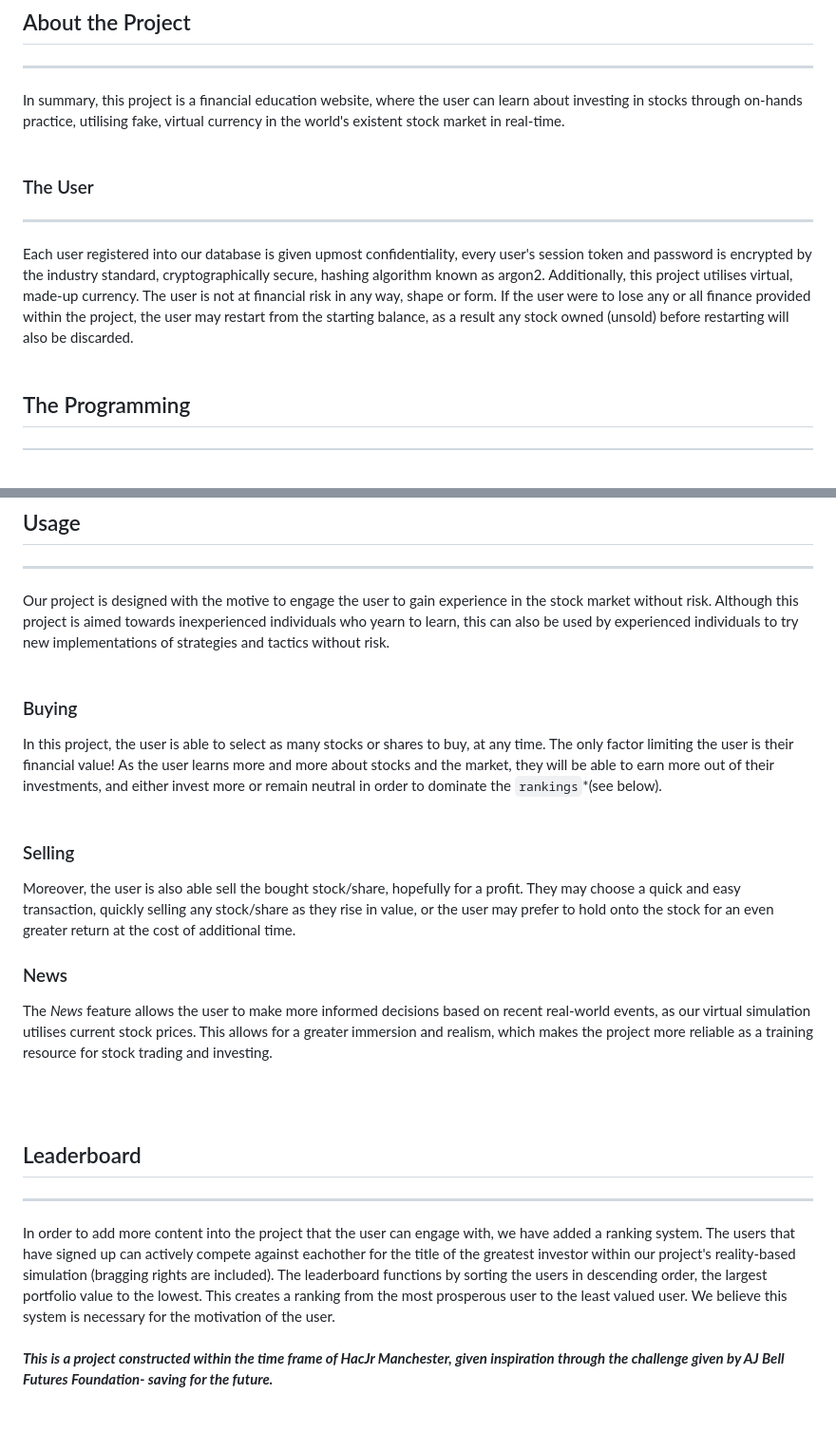
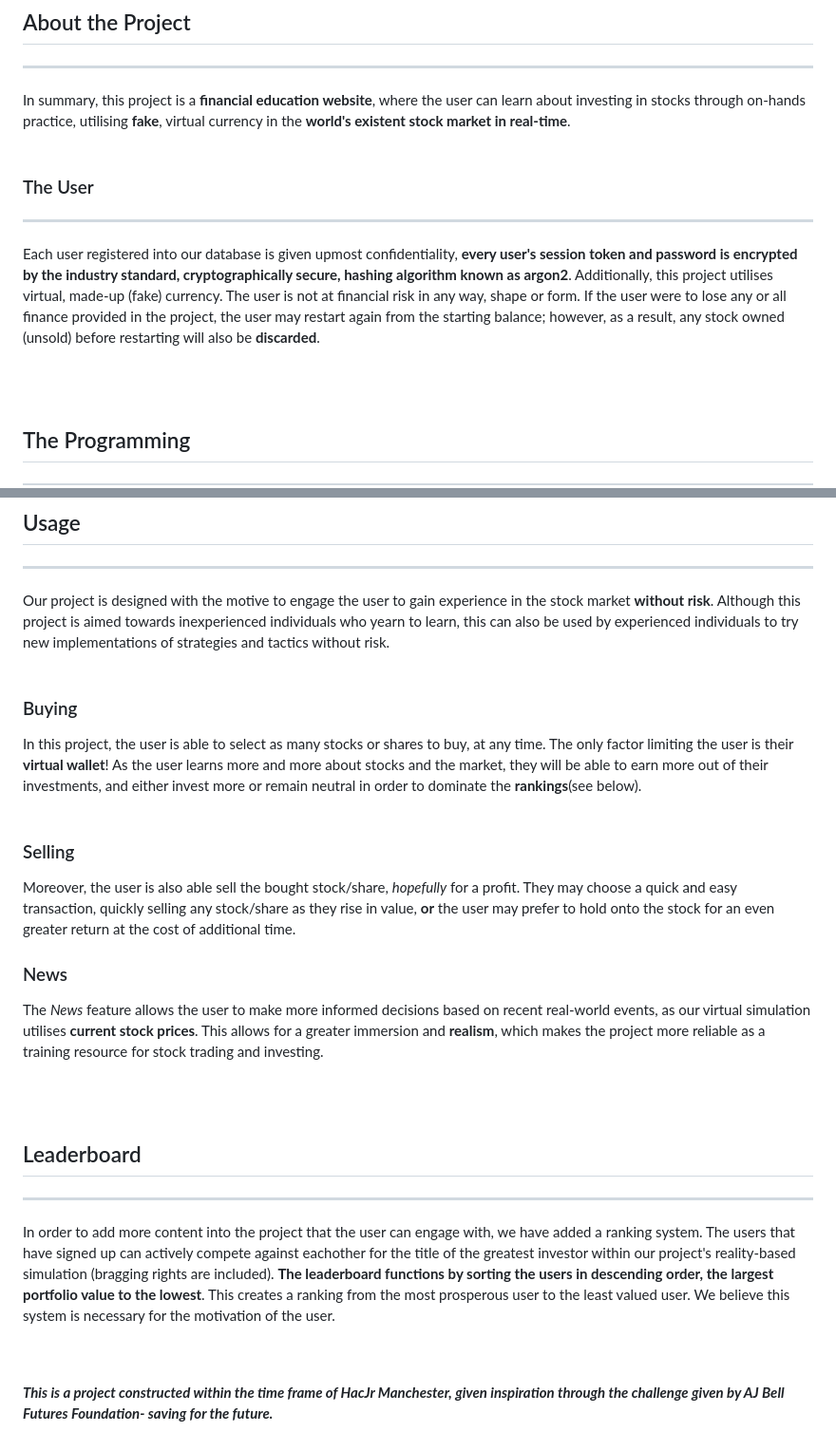
Before and after one commit to FloncDev/manchester-hack-jr-23, a Markdown page: README.md, 2 parts joined by grey strips. Shown at 95% size. Drawn GitHub-style; blank space fills up the shorter version.

Commit message:
upd w bold :thumbsup:

```diff
--- a/README.md
+++ b/README.md
@@ -10,14 +10,16 @@
 
 ## About the Project
 <hr>
-In summary, this project is a financial education website, where the user can learn about investing in stocks through on-hands practice, utilising fake, virtual currency in the world's existent stock market in real-time.
+
+In summary, this project is a **financial education website**, where the user can learn about investing in stocks through on-hands practice, utilising **fake**, virtual currency in the **world's existent stock market in real-time**.
 <br>
 <br>
 
 ### The User
 <hr>
-Each user registered into our database is given upmost confidentiality, every user's session token and password is encrypted by the industry standard, cryptographically secure, hashing algorithm known as argon2.
-Additionally, this project utilises virtual, made-up currency. The user is not at financial risk in any way, shape or form. If the user were to lose any or all finance provided within the project, the user may restart from the starting balance, as a result any stock owned (unsold) before restarting will also be discarded.
+
+Each user registered into our database is given upmost confidentiality, **every user's session token and password is encrypted by the industry standard, cryptographically secure, hashing algorithm known as argon2**.
+Additionally, this project utilises virtual, made-up (fake) currency. The user is not at financial risk in any way, shape or form. If the user were to lose any or all finance provided in the project, the user may restart again from the starting balance; however, as a result, any stock owned (unsold) before restarting will also be **discarded**.
 
 <br>
 <br>
@@ -35,29 +37,32 @@ To get the stock data, we use the [Alpaca API](https://alpaca.markets/) and we a
 
 ## Usage
 <hr>
-Our project is designed with the motive to engage the user to gain experience in the stock market without risk. Although this project is aimed towards inexperienced individuals who yearn to learn, this can also be used by experienced individuals to try new implementations of strategies and tactics without risk.
+
+Our project is designed with the motive to engage the user to gain experience in the stock market **without risk**. Although this project is aimed towards inexperienced individuals who yearn to learn, this can also be used by experienced individuals to try new implementations of strategies and tactics without risk.
 <br>
 <br>
 
 ### Buying
 
 In this project, the user is able to select as many stocks or shares to buy, at any time.
-The only factor limiting the user is their financial value! As the user learns more and more about stocks and the market, they will be able to earn more out of their investments, and either invest more or remain neutral in order to dominate the `rankings`*(see below).
+The only factor limiting the user is their **virtual wallet**! As the user learns more and more about stocks and the market, they will be able to earn more out of their investments, and either invest more or remain neutral in order to dominate the **rankings**(see below).
 <br>
 <br>
 
 ### Selling
-Moreover, the user is also able sell the bought stock/share, hopefully for a profit. They may choose a quick and easy transaction, quickly selling any stock/share as they rise in value, or the user may prefer to hold onto the stock for an even greater return at the cost of additional time.
+Moreover, the user is also able sell the bought stock/share, _hopefully_ for a profit. They may choose a quick and easy transaction, quickly selling any stock/share as they rise in value, **or** the user may prefer to hold onto the stock for an even greater return at the cost of additional time.
 
 ### News
-The _News_  feature allows the user to make more informed decisions based on recent real-world events, as our virtual simulation utilises current stock prices. This allows for a greater immersion and realism, which makes the project more reliable as a training resource for stock trading and investing.
+The _News_  feature allows the user to make more informed decisions based on recent real-world events, as our virtual simulation utilises **current stock prices**. This allows for a greater immersion and **realism**, which makes the project more reliable as a training resource for stock trading and investing.
 
 <br>
 <br>
 
 ## Leaderboard
+
 <hr>
-In order to add more content into the project that the user can engage with, we have added a ranking  system. The users that have signed up can actively compete against eachother for the title of the greatest investor within our project's reality-based simulation (bragging rights are included). The leaderboard functions by sorting the users in descending order, the largest portfolio value to the lowest. This creates a ranking from the most prosperous user to the least valued user. We believe this system is necessary for the motivation of the user.
+
+In order to add more content into the project that the user can engage with, we have added a ranking  system. The users that have signed up can actively compete against eachother for the title of the greatest investor within our project's reality-based simulation (bragging rights are included). **The leaderboard functions by sorting the users in descending order, the largest portfolio value to the lowest**. This creates a ranking from the most prosperous user to the least valued user. We believe this system is necessary for the motivation of the user.
 
 
 <br>
```
